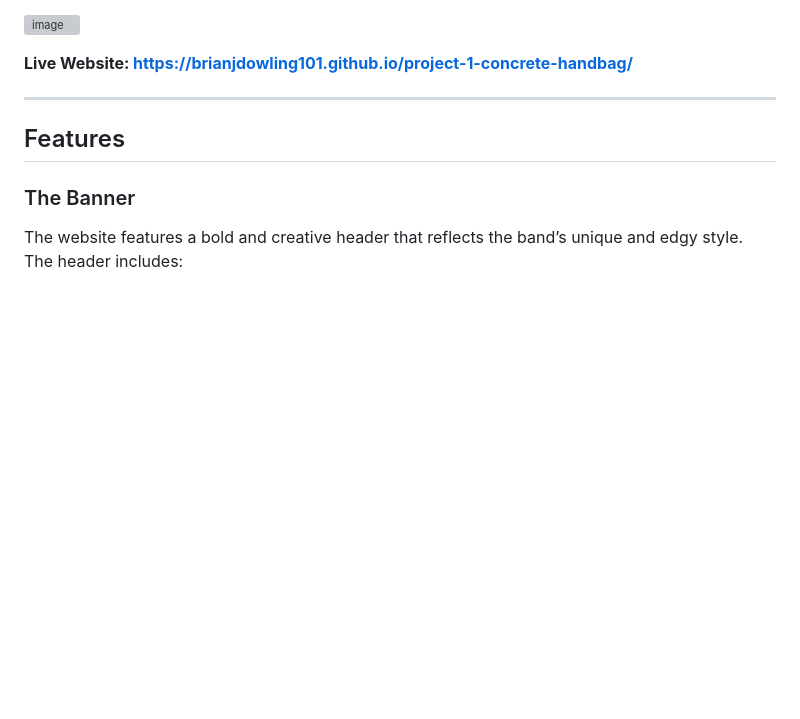
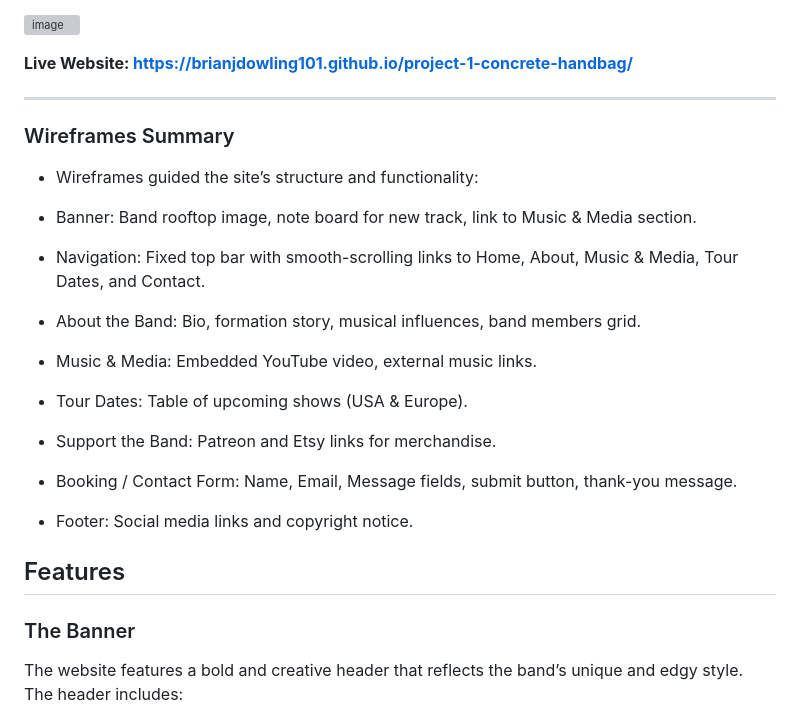
Before and after one commit to brianjdowling101/project-1-concrete-handbag, a Markdown page: README.md, the part around the change. GitHub-like rendering; blank space fills up the shorter version; grey boxes are pictures that could not be loaded.

Commit message:
update read.me file. Add ### Wireframes Summary section.

```diff
--- a/README.md
+++ b/README.md
@@ -21,6 +21,25 @@ Whether users are loyal fans or curious newcomers, this website is designed to b
 **Live Website:  https://brianjdowling101.github.io/project-1-concrete-handbag/**
 
 ---
+### Wireframes Summary
+
+- Wireframes guided the site’s structure and functionality:
+
+- Banner: Band rooftop image, note board for new track, link to Music & Media section.
+
+- Navigation: Fixed top bar with smooth-scrolling links to Home, About, Music & Media, Tour Dates, and Contact.
+
+- About the Band: Bio, formation story, musical influences, band members grid.
+
+- Music & Media: Embedded YouTube video, external music links.
+
+- Tour Dates: Table of upcoming shows (USA & Europe).
+
+- Support the Band: Patreon and Etsy links for merchandise.
+
+- Booking / Contact Form: Name, Email, Message fields, submit button, thank-you message.
+
+- Footer: Social media links and copyright notice.
 
 ## Features
 
```
